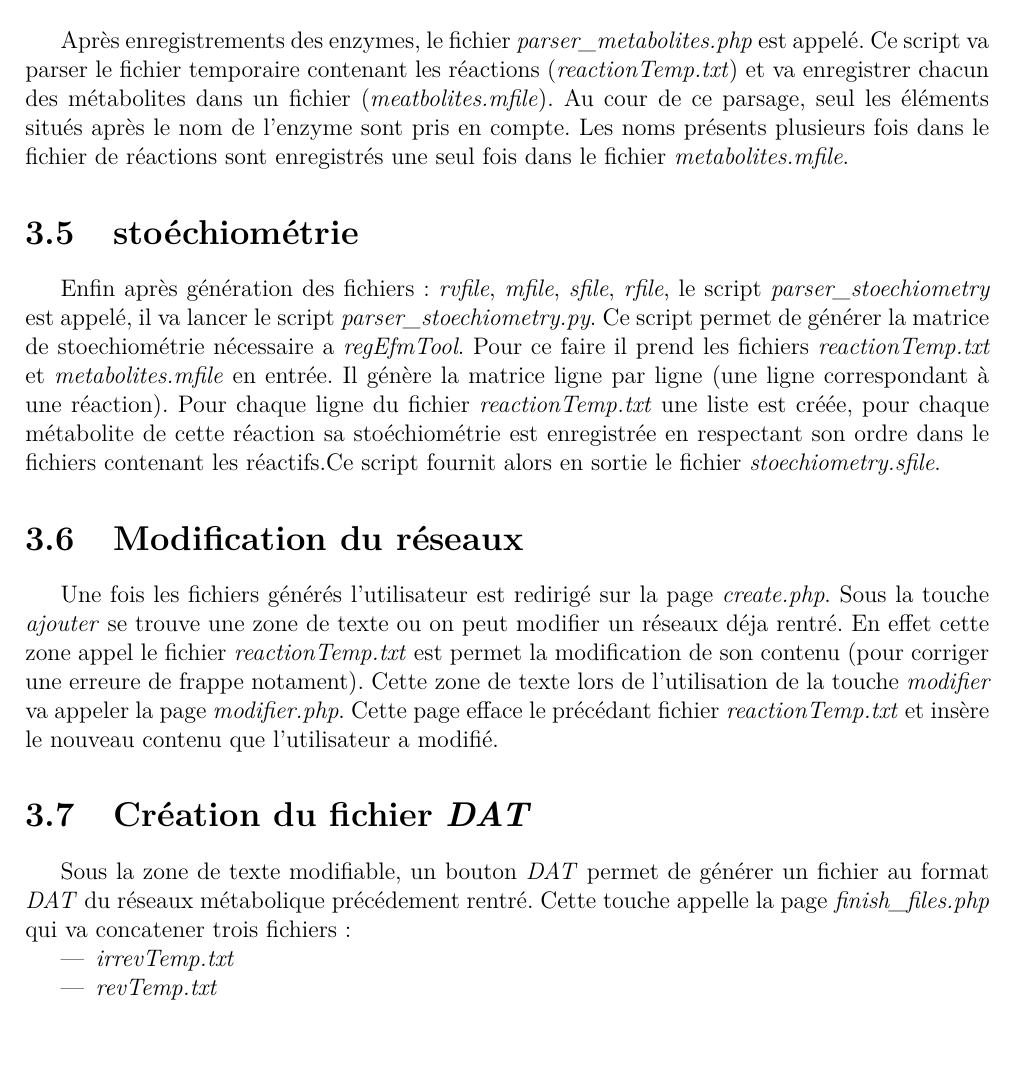
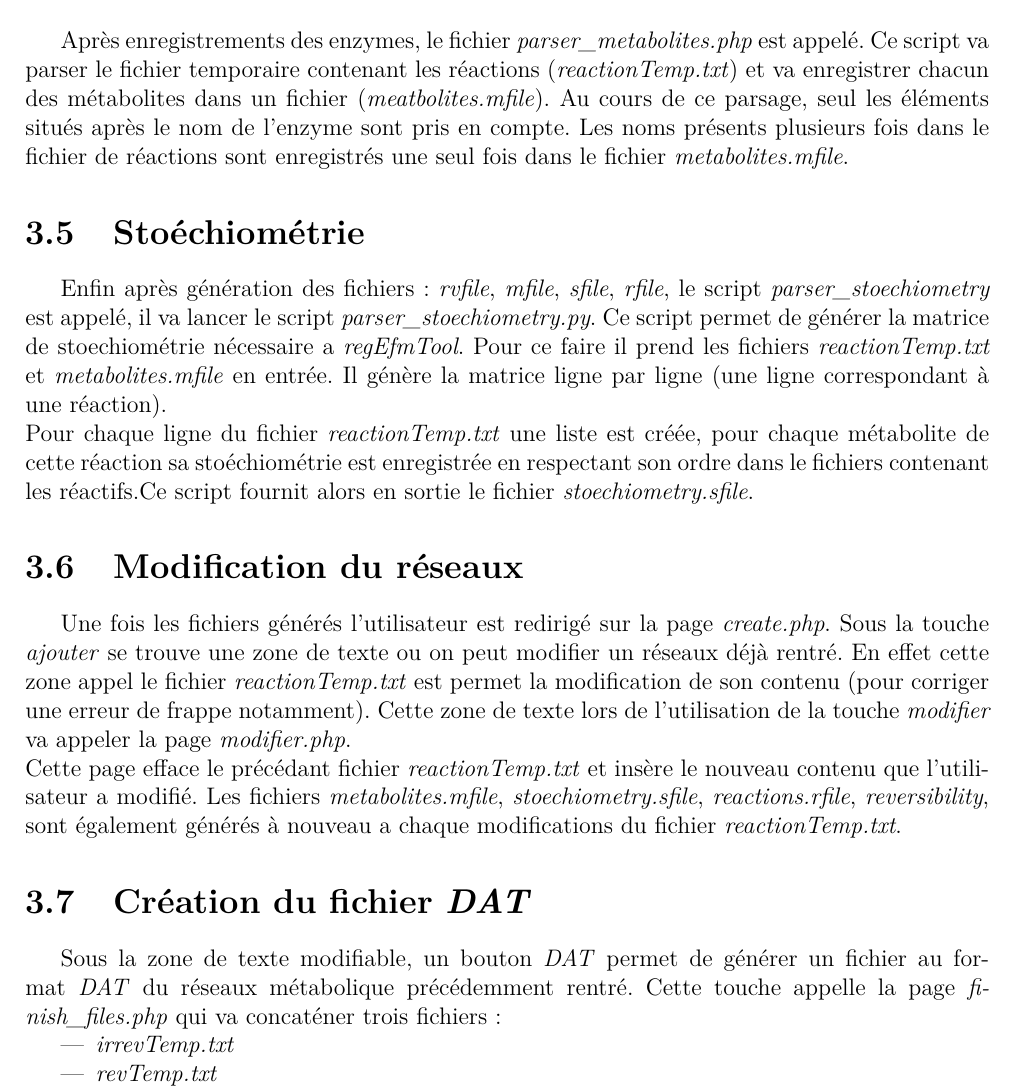
Before and after one commit to bioinfocttj/CPR, a LaTeX document (Rapport/rapport.tex, which reads Rapport/realisation.tex): part of page 14 of 16, cut so that both start at the same text, the shorter picture padded with empty space. Compiled offline with pdfLaTeX.

Commit message:
modif realisation

```diff
--- a/Rapport/realisation.tex
+++ b/Rapport/realisation.tex
@@ -19,18 +19,21 @@ Une fois les données de réactions et de réversibilité enregistrées, la page
 Ces noms sont enregistrés dans un fichier (\emph{reaction.rfile}) en respectant les espaces et la syntaxe nécessaire à l'utilisation au sein de \emph{regEfmTool}.
 
 \section{Métabolites}
-Après enregistrements des enzymes, le fichier \emph{parser\_metabolites.php} est appelé. Ce script va parser le fichier temporaire contenant les réactions (\emph{reactionTemp.txt}) et va enregistrer chacun des métabolites dans un fichier (\emph{meatbolites.mfile}). Au cour de ce parsage, seul les éléments situés après le nom de l'enzyme sont pris en compte. Les noms présents plusieurs fois dans le fichier de réactions sont enregistrés une seul fois dans le fichier \emph{metabolites.mfile}.
+Après enregistrements des enzymes, le fichier \emph{parser\_metabolites.php} est appelé. Ce script va parser le fichier temporaire contenant les réactions (\emph{reactionTemp.txt}) et va enregistrer chacun des métabolites dans un fichier (\emph{meatbolites.mfile}). Au cours de ce parsage, seul les éléments situés après le nom de l'enzyme sont pris en compte. Les noms présents plusieurs fois dans le fichier de réactions sont enregistrés une seul fois dans le fichier \emph{metabolites.mfile}.
 
-\section{stoéchiométrie}
-Enfin après génération des fichiers: \emph{rvfile}, \emph{mfile}, \emph{sfile}, \emph{rfile}, le script \emph{parser\_stoechiometry} est appelé, il va lancer le script \emph{parser\_stoechiometry.py}. Ce script permet de générer la matrice de stoechiométrie nécessaire a \emph{regEfmTool}. Pour ce faire il prend les fichiers \emph{reactionTemp.txt} et \emph{metabolites.mfile} en entrée. Il génère la matrice ligne par ligne (une ligne correspondant à une réaction). Pour chaque ligne du fichier \emph{reactionTemp.txt} une liste est créée, pour chaque métabolite de cette réaction sa stoéchiométrie est enregistrée en respectant son ordre dans le fichiers contenant les réactifs.Ce script fournit alors en sortie le fichier \emph{stoechiometry.sfile}.
+\section{Stoéchiométrie}
+Enfin après génération des fichiers: \emph{rvfile}, \emph{mfile}, \emph{sfile}, \emph{rfile}, le script \emph{parser\_stoechiometry} est appelé, il va lancer le script \emph{parser\_stoechiometry.py}. Ce script permet de générer la matrice de stoechiométrie nécessaire a \emph{regEfmTool}. Pour ce faire il prend les fichiers \emph{reactionTemp.txt} et \emph{metabolites.mfile} en entrée. Il génère la matrice ligne par ligne (une ligne correspondant à une réaction). \\
+Pour chaque ligne du fichier \emph{reactionTemp.txt} une liste est créée, pour chaque métabolite de cette réaction sa stoéchiométrie est enregistrée en respectant son ordre dans le fichiers contenant les réactifs.Ce script fournit alors en sortie le fichier \emph{stoechiometry.sfile}.
 
 \section{Modification du réseaux}
 Une fois les fichiers générés l'utilisateur est redirigé sur la page \emph{create.php}.
-Sous la touche \emph{ajouter} se trouve une zone de texte ou on peut modifier un réseaux déja rentré. En effet cette zone appel le fichier \emph{reactionTemp.txt} est permet la modification de son contenu (pour corriger une erreure de frappe notament). Cette zone de texte lors de l'utilisation de la touche \emph{modifier} va appeler la page \emph{modifier.php}. Cette page efface le précédant fichier \emph{reactionTemp.txt} et insère le nouveau contenu que l'utilisateur a modifié.
+Sous la touche \emph{ajouter} se trouve une zone de texte ou on peut modifier un réseaux déjà rentré. En effet cette zone appel le fichier \emph{reactionTemp.txt} est permet la modification de son contenu (pour corriger une erreur de frappe notamment). Cette zone de texte lors de l'utilisation de la touche \emph{modifier} va appeler la page \emph{modifier.php}.\\
+ Cette page efface le précédant fichier \emph{reactionTemp.txt} et insère le nouveau contenu que l'utilisateur a modifié.
+ Les fichiers \emph{metabolites.mfile}, \emph{stoechiometry.sfile}, \emph{reactions.rfile}, \emph{reversibility}, sont également générés à nouveau a chaque modifications du fichier \emph{reactionTemp.txt}.
 
 \section{Création du fichier \emph{DAT}}
-Sous la zone de texte modifiable, un bouton \emph{DAT} permet de générer un fichier au format \emph{DAT} du réseaux métabolique précédement rentré.
-Cette touche appelle la page \emph{finish\_files.php} qui va concatener trois fichiers :
+Sous la zone de texte modifiable, un bouton \emph{DAT} permet de générer un fichier au format \emph{DAT} du réseaux métabolique précédemment rentré.
+Cette touche appelle la page \emph{finish\_files.php} qui va concaténer trois fichiers :
 \begin{itemize}
 \item \emph{irrevTemp.txt}
 \item \emph{revTemp.txt}
```
Also changed, not shown: Rapport/realisation.tex (12 more changed lines), 1 other file.
